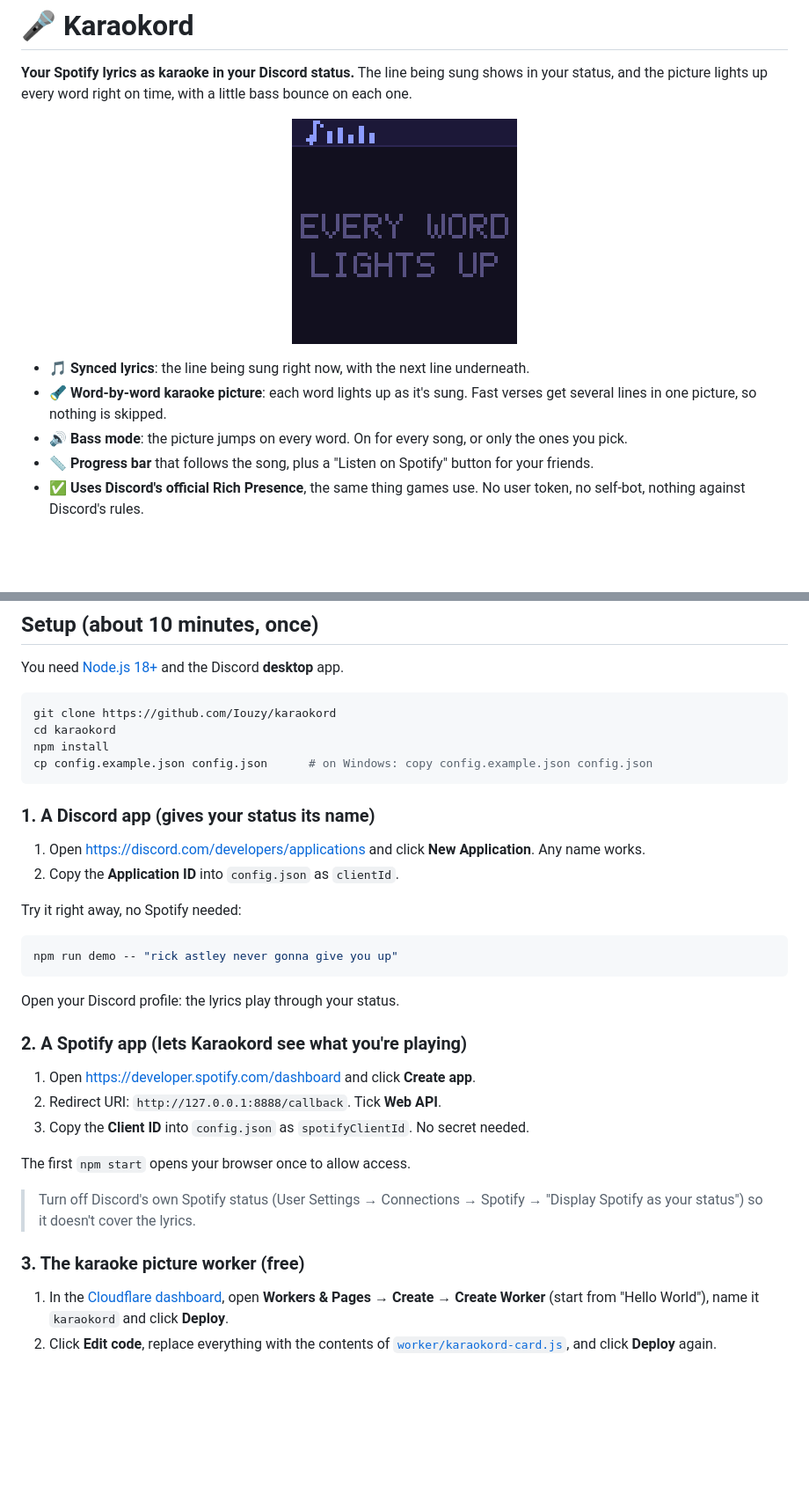
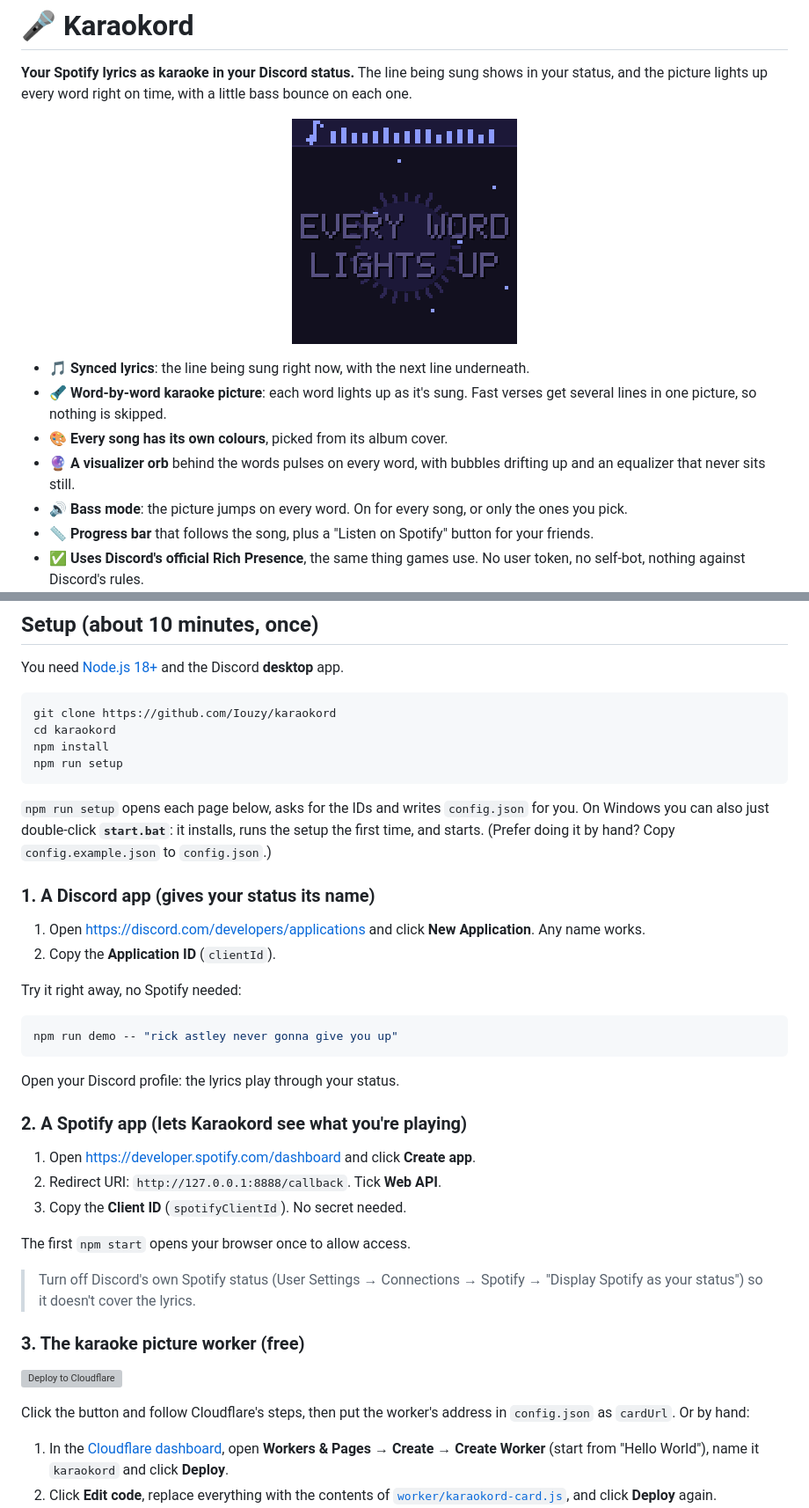
Before and after one commit to Iouzy/karaokord, a Markdown page: README.md, 2 parts joined by grey strips. Shown at 88% size. GitHub-like rendering; pictures changed too: docs/preview.gif; blank space fills up the shorter version; grey boxes are pictures that could not be loaded.

````diff
--- a/README.md
+++ b/README.md
@@ -8,6 +8,9 @@ status, and the picture lights up every word right on time, with a little bass b
 - 🎵 **Synced lyrics**: the line being sung right now, with the next line underneath.
 - 🔦 **Word-by-word karaoke picture**: each word lights up as it's sung. Fast verses get several
   lines in one picture, so nothing is skipped.
+- 🎨 **Every song has its own colours**, picked from its album cover.
+- 🔮 **A visualizer orb** behind the words pulses on every word, with bubbles drifting up and an
+  equalizer that never sits still.
 - 🔊 **Bass mode**: the picture jumps on every word. On for every song, or only the ones you pick.
 - 📏 **Progress bar** that follows the song, plus a "Listen on Spotify" button for your friends.
 - ✅ **Uses Discord's official Rich Presence**, the same thing games use. No user token, no
@@ -34,13 +37,17 @@ You need [Node.js 18+](https://nodejs.org) and the Discord **desktop** app.
 git clone https://github.com/Iouzy/karaokord
 cd karaokord
 npm install
-cp config.example.json config.json      # on Windows: copy config.example.json config.json
+npm run setup
 ```
+
+`npm run setup` opens each page below, asks for the IDs and writes `config.json` for you. On
+Windows you can also just double-click **`start.bat`**: it installs, runs the setup the first
+time, and starts. (Prefer doing it by hand? Copy `config.example.json` to `config.json`.)
 
 ### 1. A Discord app (gives your status its name)
 
 1. Open <https://discord.com/developers/applications> and click **New Application**. Any name works.
-2. Copy the **Application ID** into `config.json` as `clientId`.
+2. Copy the **Application ID** (`clientId`).
 
 Try it right away, no Spotify needed:
 
@@ -54,7 +61,7 @@ Open your Discord profile: the lyrics play through your status.
 
 1. Open <https://developer.spotify.com/dashboard> and click **Create app**.
 2. Redirect URI: `http://127.0.0.1:8888/callback`. Tick **Web API**.
-3. Copy the **Client ID** into `config.json` as `spotifyClientId`. No secret needed.
+3. Copy the **Client ID** (`spotifyClientId`). No secret needed.
 
 The first `npm start` opens your browser once to allow access.
 
@@ -62,6 +69,11 @@ The first `npm start` opens your browser once to allow access.
 > as your status") so it doesn't cover the lyrics.
 
 ### 3. The karaoke picture worker (free)
+
+[![Deploy to Cloudflare](https://deploy.workers.cloudflare.com/button)](https://deploy.workers.cloudflare.com/?url=https://github.com/Iouzy/karaokord/tree/main/worker)
+
+Click the button and follow Cloudflare's steps, then put the worker's address in `config.json`
+as `cardUrl`. Or by hand:
 
 1. In the [Cloudflare dashboard](https://dash.cloudflare.com), open **Workers & Pages → Create →
    Create Worker** (start from "Hello World"), name it `karaokord` and click **Deploy**.
````
Also changed, not shown: other parts of README.md (+4 -1 lines), 10 other files.
